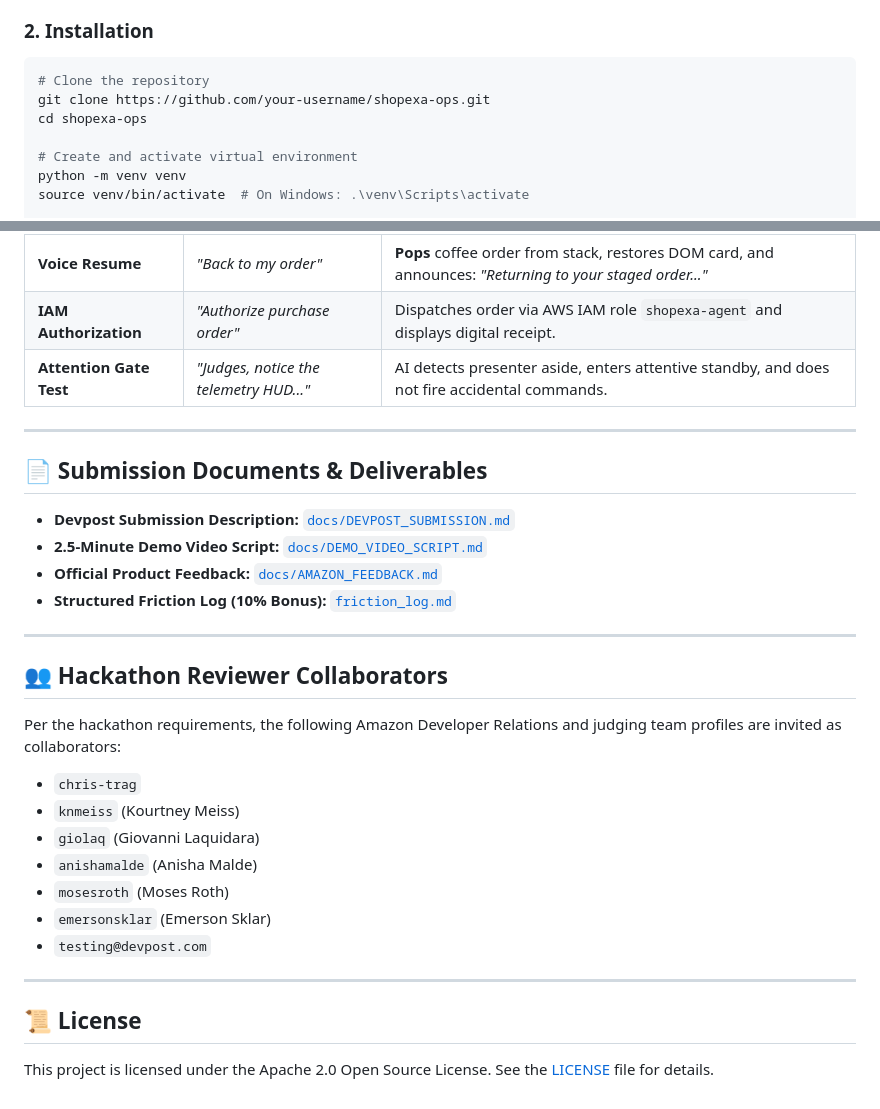
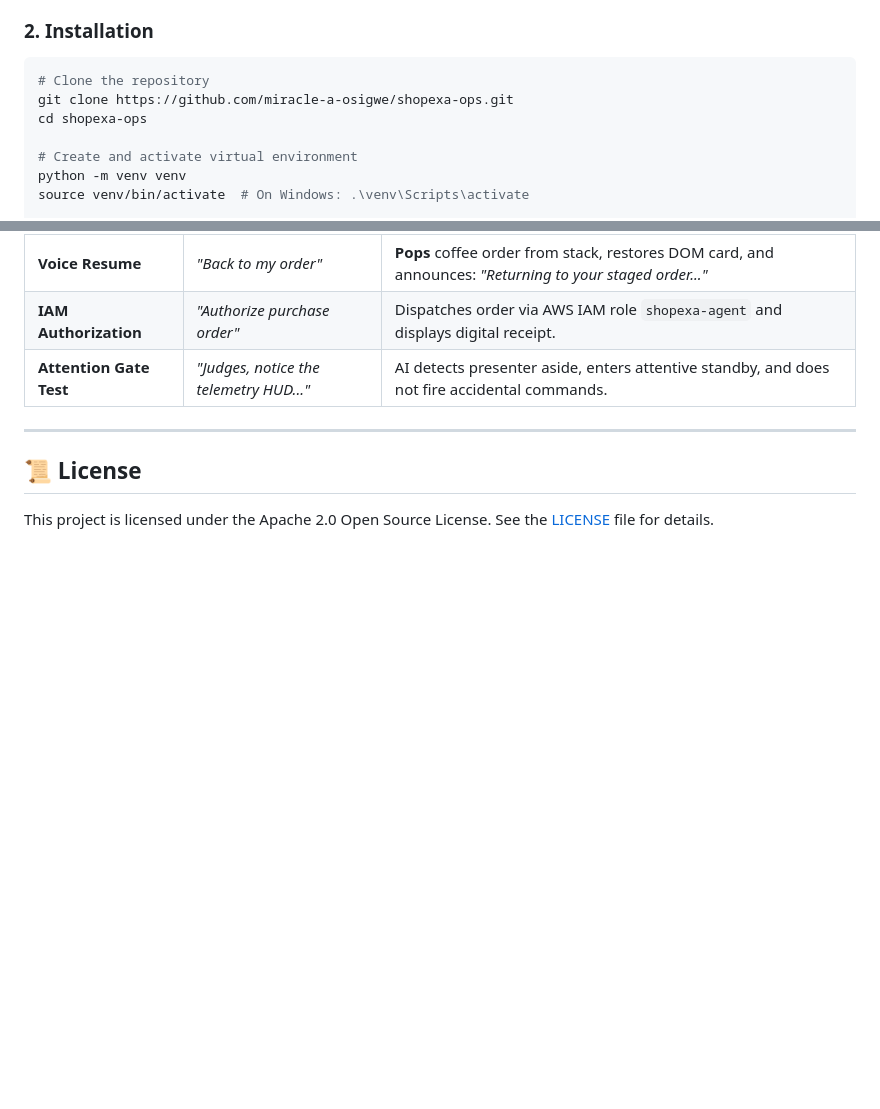
Before and after one commit to miracle-a-osigwe/shopexa, a Markdown page: README.md, 2 parts joined by grey strips. Drawn GitHub-style; blank space fills up the shorter version.

````diff
--- a/README.md
+++ b/README.md
@@ -55,7 +55,7 @@
 ### 2. Installation
 ```bash
 # Clone the repository
-git clone https://github.com/your-username/shopexa-ops.git
+git clone https://github.com/miracle-a-osigwe/shopexa-ops.git
 cd shopexa-ops
 
 # Create and activate virtual environment
@@ -114,26 +114,5 @@ python tests/test_resume_state.py
 
 ---
 
-## 📄 Submission Documents & Deliverables
-
-* **Devpost Submission Description:** [`docs/DEVPOST_SUBMISSION.md`](docs/DEVPOST_SUBMISSION.md)
-* **2.5-Minute Demo Video Script:** [`docs/DEMO_VIDEO_SCRIPT.md`](docs/DEMO_VIDEO_SCRIPT.md)
-* **Official Product Feedback:** [`docs/AMAZON_FEEDBACK.md`](docs/AMAZON_FEEDBACK.md)
-* **Structured Friction Log (10% Bonus):** [`friction_log.md`](friction_log.md)
-
----
-
-## 👥 Hackathon Reviewer Collaborators
-Per the hackathon requirements, the following Amazon Developer Relations and judging team profiles are invited as collaborators:
-* `chris-trag`
-* `knmeiss` (Kourtney Meiss)
-* `giolaq` (Giovanni Laquidara)
-* `anishamalde` (Anisha Malde)
-* `mosesroth` (Moses Roth)
-* `emersonsklar` (Emerson Sklar)
-* `testing@devpost.com`
-
----
-
 ## 📜 License
 This project is licensed under the Apache 2.0 Open Source License. See the [LICENSE](LICENSE) file for details.
````
